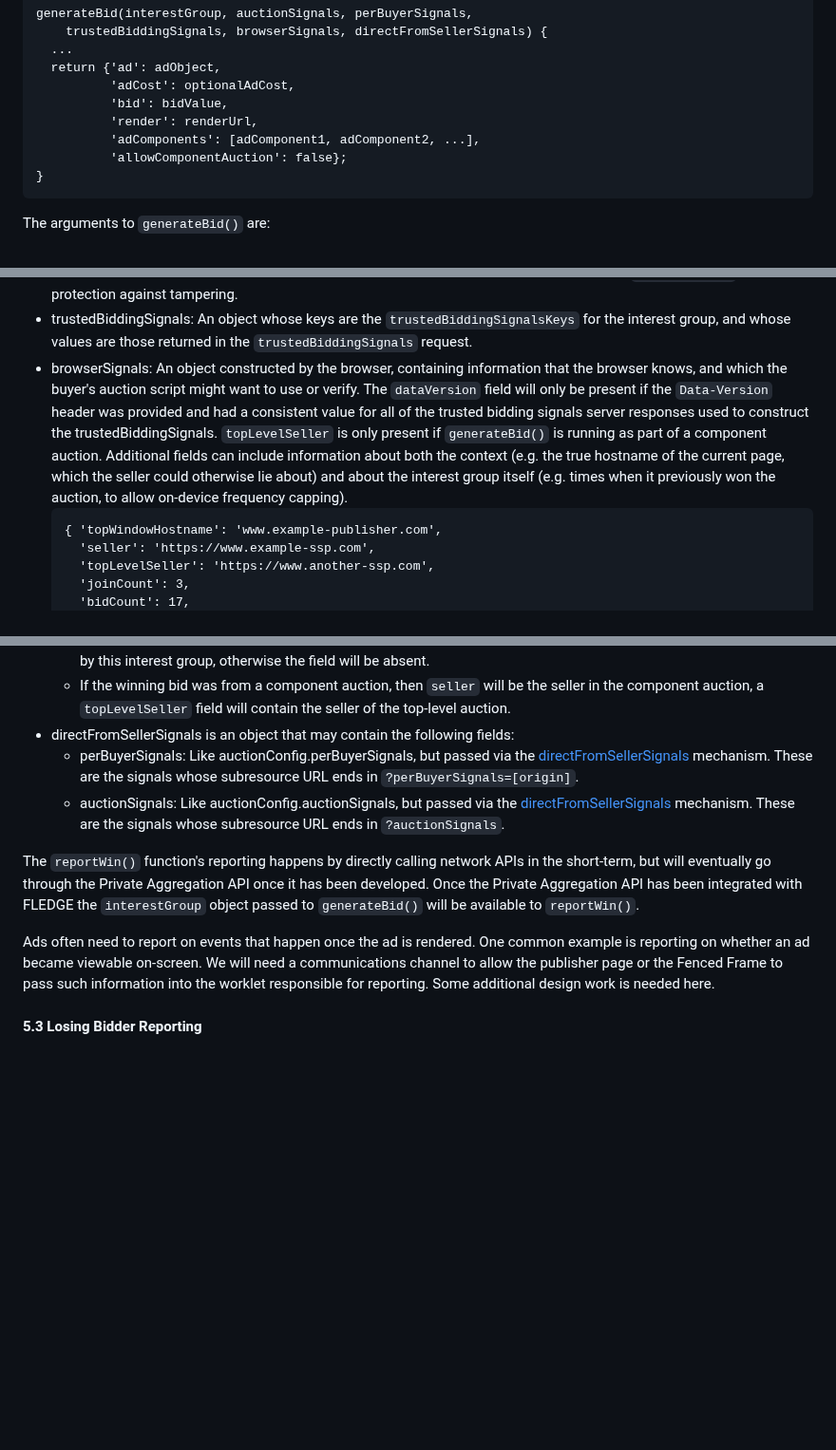
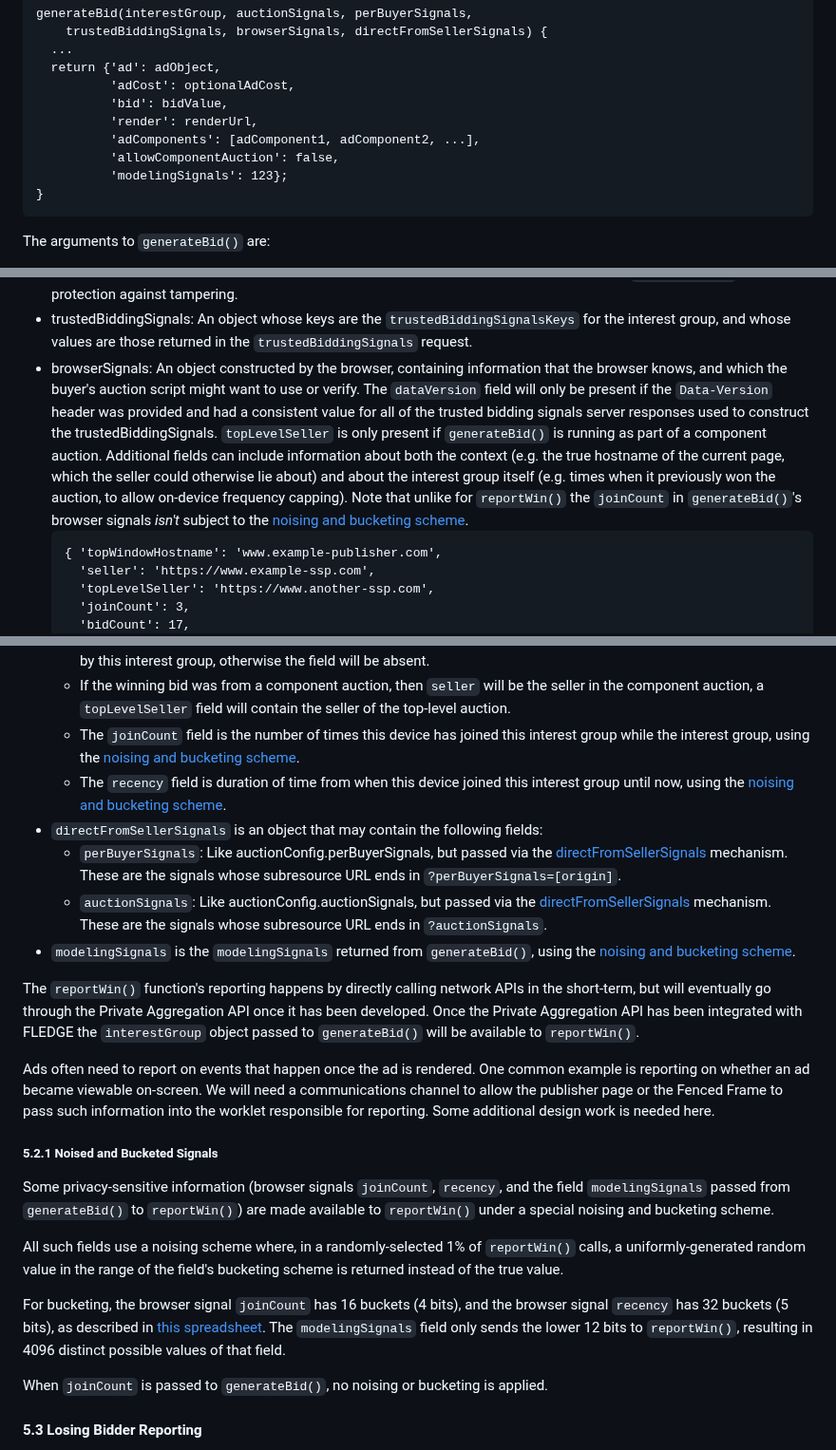
Before and after one commit to WICG/turtledove, a Markdown page: FLEDGE.md, 3 parts joined by grey strips. Shown at 95% size. GitHub-like rendering; blank space fills up the shorter version.

Commit message:
Describe noised and bucketed signals

````diff
--- a/FLEDGE.md
+++ b/FLEDGE.md
@@ -465,7 +466,8 @@ generateBid(interestGroup, auctionSignals, perBuyerSignals,
           'bid': bidValue,
           'render': renderUrl,
           'adComponents': [adComponent1, adComponent2, ...],
-          'allowComponentAuction': false};
+          'allowComponentAuction': false,
+          'modelingSignals': 123};
 }
 ```
 
@@ -479,7 +481,7 @@ The arguments to `generateBid()` are:
 *   auctionSignals: As provided by the seller in the call to `runAdAuction()`.  This is the opportunity for the seller to provide information about the page context (ad size, publisher ID, etc), the type of auction (first-price vs second-price), and so on.
 *   perBuyerSignals: The value for _this specific buyer_ as taken from the auction config passed to `runAdAuction()`.  This can include contextual signals about the page that come from the buyer's server, if the seller is an SSP which performs a real-time bidding call to buyer servers and pipes the response back, or if the publisher page contacts the buyer's server directly.  If so, the buyer may wish to check a cryptographic signature of those signals inside `generateBid()` as protection against tampering.
 *   trustedBiddingSignals: An object whose keys are the `trustedBiddingSignalsKeys` for the interest group, and whose values are those returned in the `trustedBiddingSignals` request.
-*   browserSignals: An object constructed by the browser, containing information that the browser knows, and which the buyer's auction script might want to use or verify.  The `dataVersion` field will only be present if the `Data-Version` header was provided and had a consistent value for all of the trusted bidding signals server responses used to construct the trustedBiddingSignals. `topLevelSeller` is only present if `generateBid()` is running as part of a component auction. Additional fields can include information about both the context (e.g. the true hostname of the current page, which the seller could otherwise lie about) and about the interest group itself (e.g. times when it previously won the auction, to allow on-device frequency capping).
+*   browserSignals: An object constructed by the browser, containing information that the browser knows, and which the buyer's auction script might want to use or verify.  The `dataVersion` field will only be present if the `Data-Version` header was provided and had a consistent value for all of the trusted bidding signals server responses used to construct the trustedBiddingSignals. `topLevelSeller` is only present if `generateBid()` is running as part of a component auction. Additional fields can include information about both the context (e.g. the true hostname of the current page, which the seller could otherwise lie about) and about the interest group itself (e.g. times when it previously won the auction, to allow on-device frequency capping). Note that unlike for `reportWin()` the `joinCount` in `generateBid()`'s browser signals *isn't* subject to the [noising and bucketing scheme](#521-noised-and-bucketed-signals).
     ```
     { 'topWindowHostname': 'www.example-publisher.com',
       'seller': 'https://www.example-ssp.com',
@@ -681,14 +684,26 @@ The arguments to this function are:
     *   The `highestScoringOtherBid` and `madeHighestScoringOtherBid` fields are based on the auction the interest group was directly part of. If that was a component auction, they're from the component auction. If that was the top-level auction, then they're from the top-level auction. Component bidders do not get these signals from top-level auctions since it is the auction seller joining the top-level auction, instead of winning component bidders joining the top-level auction directly.
     *   The `dataVersion` field will contain the `Data-Version` from the trusted bidding signals response headers if they were provided by the trusted bidding signals server response and the version was consistent for all keys requested by this interest group, otherwise the field will be absent.
     *   If the winning bid was from a component auction, then `seller` will be the seller in the component auction, a `topLevelSeller` field will contain the seller of the top-level auction.
-*   directFromSellerSignals is an object that may contain the following fields:
-    *   perBuyerSignals: Like auctionConfig.perBuyerSignals, but passed via the [directFromSellerSignals](#25-additional-trusted-signals-directfromsellersignals) mechanism. These are the signals whose subresource URL ends in `?perBuyerSignals=[origin]`.
-    *   auctionSignals: Like auctionConfig.auctionSignals, but passed via the [directFromSellerSignals](#25-additional-trusted-signals-directfromsellersignals) mechanism. These are the signals whose subresource URL ends in `?auctionSignals`.
+    * The `joinCount` field is the number of times this device has joined this interest group while the interest group, using the [noising and bucketing scheme](#521-noised-and-bucketed-signals).
+    * The `recency` field is duration of time from when this device joined this interest group until now, using the [noising and bucketing scheme](#521-noised-and-bucketed-signals).
+*   `directFromSellerSignals` is an object that may contain the following fields:
+    *   `perBuyerSignals`: Like auctionConfig.perBuyerSignals, but passed via the [directFromSellerSignals](#25-additional-trusted-signals-directfromsellersignals) mechanism. These are the signals whose subresource URL ends in `?perBuyerSignals=[origin]`.
+    *   `auctionSignals`: Like auctionConfig.auctionSignals, but passed via the [directFromSellerSignals](#25-additional-trusted-signals-directfromsellersignals) mechanism. These are the signals whose subresource URL ends in `?auctionSignals`.
+* `modelingSignals` is the `modelingSignals` returned from `generateBid()`, using the [noising and bucketing scheme](#521-noised-and-bucketed-signals).
 
 The `reportWin()` function's reporting happens by directly calling network APIs in the short-term, but will eventually go through the Private Aggregation API once it has been developed. Once the Private Aggregation API has been integrated with FLEDGE the `interestGroup` object passed to `generateBid()` will be available to `reportWin()`.
 
 Ads often need to report on events that happen once the ad is rendered.  One common example is reporting on whether an ad became viewable on-screen.  We will need a communications channel to allow the publisher page or the Fenced Frame to pass such information into the worklet responsible for reporting.  Some additional design work is needed here.
 
+##### 5.2.1 Noised and Bucketed Signals
+
+Some privacy-sensitive information (browser signals `joinCount`, `recency`, and the field `modelingSignals` passed from `generateBid()` to `reportWin()`) are made available to `reportWin()` under a special noising and bucketing scheme.
+
+All such fields use a noising scheme where, in a randomly-selected 1% of `reportWin()` calls, a uniformly-generated random value in the range of the field's bucketing scheme is returned instead of the true value.
+
+For bucketing, the browser signal `joinCount` has 16 buckets (4 bits), and the browser signal `recency` has 32 buckets (5 bits), as described in [this spreadsheet](https://docs.google.com/spreadsheets/d/1cMvX6zHfrN7a52jVrDYDGtCSd3S1TVkjc-cu-yUz2YY/edit#gid=435540624). The `modelingSignals` field only sends the lower 12 bits to `reportWin()`, resulting in 4096 distinct possible values of that field.
+
+When `joinCount` is passed to `generateBid()`, no noising or bucketing is applied.
 
 #### 5.3 Losing Bidder Reporting
 
````
Also changed, not shown: other parts of FLEDGE.md (+3 -1 lines).
